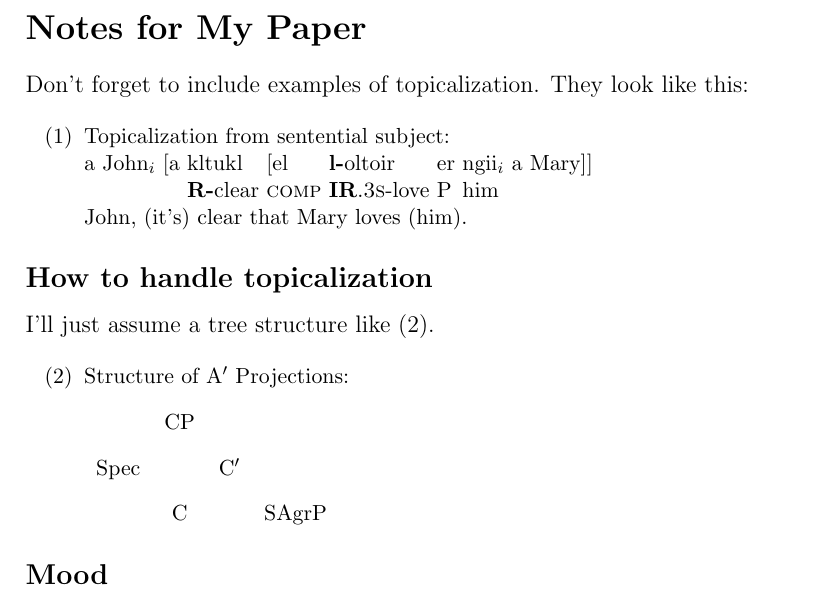
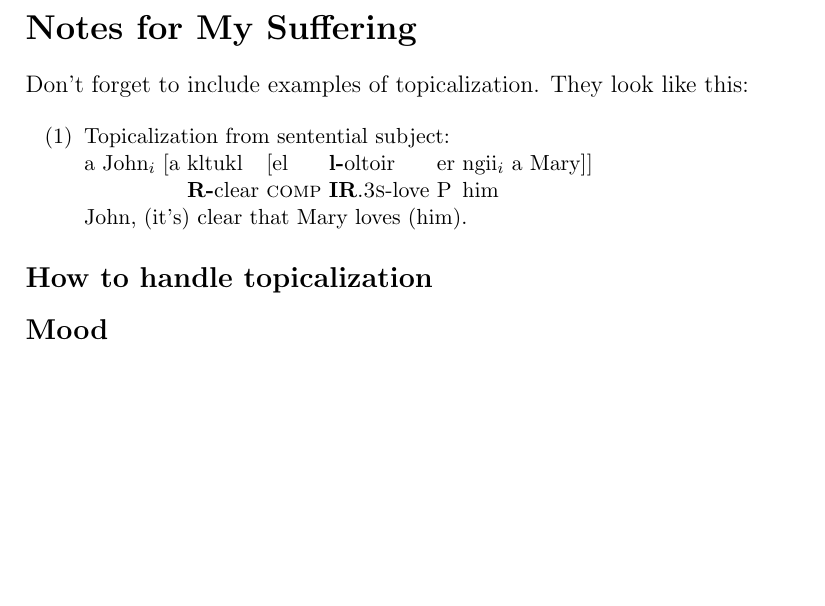
Before and after one commit to coallege/Wi22.MATH.F002B.02V, a LaTeX document (ch1/tex/ch1.tex): part of the page, cut so that both start at the same text, the shorter picture padded with empty space. Compiled offline with pdfLaTeX.

Commit message:
terminal commit

```diff
--- a/ch1/ch1.tex
+++ b/ch1/tex/ch1.tex
@@ -3,7 +3,7 @@
 \usepackage{tree-dvips}
 \begin{document}
 
-\section*{Notes for My Paper}
+\section*{Notes for My Suffering}
 
 Don't forget to include examples of topicalization.
 They look like this:
@@ -19,21 +19,7 @@ They look like this:
 
 \subsection*{How to handle topicalization}
 
-I'll just assume a tree structure like (\ex{1}).
-
-{\small
-\enumsentence{Structure of A$'$ Projections:\\ [2ex]
-\begin{tabular}[t]{cccc}
-    & \node{i}{CP}\\ [2ex]
-    \node{ii}{Spec} &   &\node{iii}{C$'$}\\ [2ex]
-        &\node{iv}{C} & & \node{v}{SAgrP}
-\end{tabular}
-\nodeconnect{i}{ii}
-\nodeconnect{i}{iii}
-\nodeconnect{iii}{iv}
-\nodeconnect{iii}{v}
-}
-}
+{}
 
 \subsection*{Mood}
 
```
Also changed, not shown: ch1/tex/ch1.pdf (added), 2 other files.
